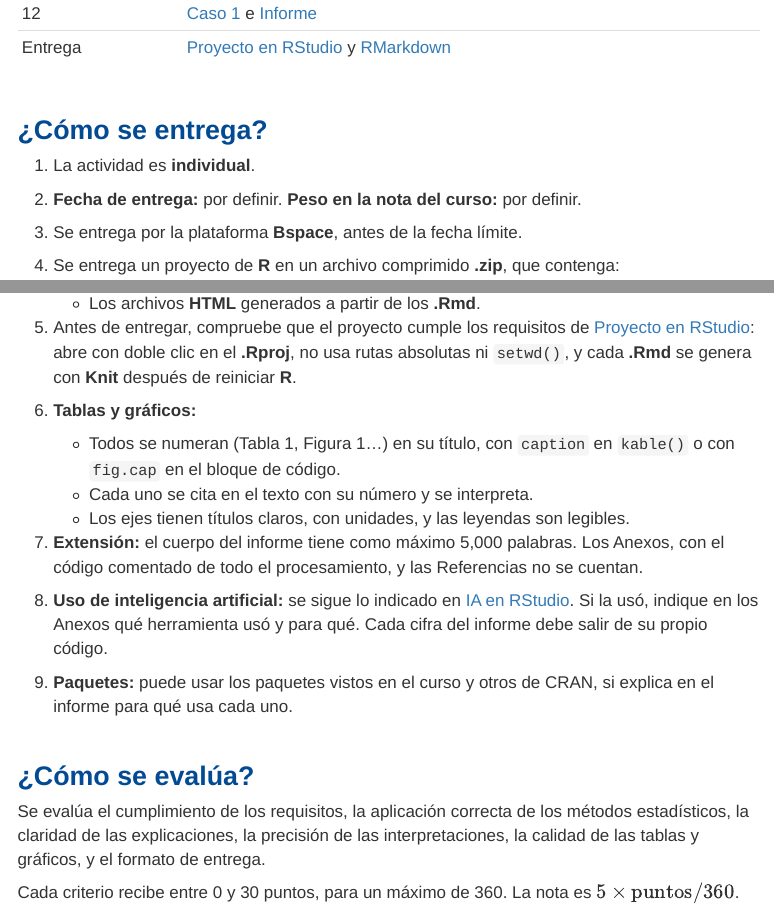
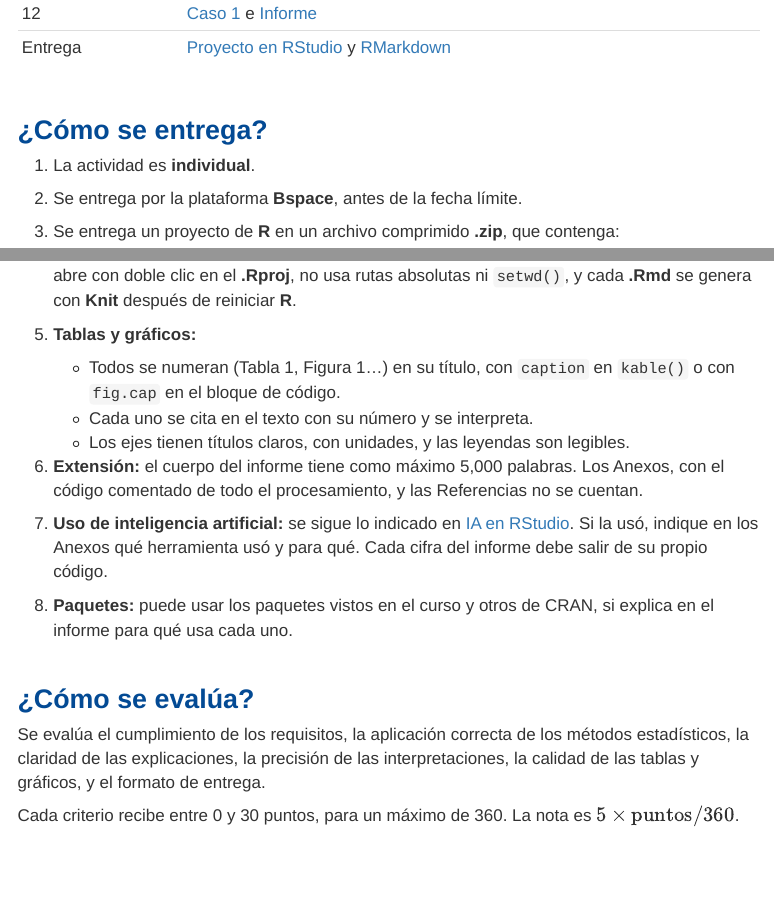
Before and after one commit to JPY202/Curso_Javeriana, an R Markdown document (Actividad 1/index.Rmd): the page in a window 1100 px wide, from 4540 px down before the commit and from 4510 px down after it, so that both start at the same text, and a second part further down, joined at a grey line. Rendered offline with R 4.5, knitr and Pandoc, with nearby package versions; menus at the side of the page are left out.

Commit message:
Actividad 1: quita la fecha y el peso por definir, y define el nivel media
- Se quita la línea de fecha de entrega y peso en la nota.
- educ_segundo_ciclo pasa a educ_media: educación media (bachillerato), según la
  versión anterior de la actividad, que describía 2n Cycle como secondary education.

Co-Authored-By: Claude Opus 5.5 <noreply@anthropic.com>
Claude-Session: https://claude.ai/code/session_01DjUHAsk3qQdSo2kzUsEJYZ

```diff
--- a/Actividad 1/index.Rmd
+++ b/Actividad 1/index.Rmd
@@ -148,28 +148,26 @@
 
 1. La actividad es **individual**.
 
-2. **Fecha de entrega:** por definir. **Peso en la nota del curso:** por definir.
+2. Se entrega por la plataforma **Bspace**, antes de la fecha límite.
 
-3. Se entrega por la plataforma **Bspace**, antes de la fecha límite.
-
-4. Se entrega un proyecto de **R** en un archivo comprimido **.zip**, que contenga:
+3. Se entrega un proyecto de **R** en un archivo comprimido **.zip**, que contenga:
     - El archivo de datos.
     - El archivo **.Rproj** del proyecto.
     - Los archivos **.Rmd** con cada paso del análisis.
     - Los archivos **HTML** generados a partir de los **.Rmd**.
 
-5. Antes de entregar, compruebe que el proyecto cumple los requisitos de [Proyecto en RStudio](../unidad1/recurso103.html): abre con doble clic en el **.Rproj**, no usa rutas absolutas ni `setwd()`, y cada **.Rmd** se genera con **Knit** después de reiniciar **R**.
+4. Antes de entregar, compruebe que el proyecto cumple los requisitos de [Proyecto en RStudio](../unidad1/recurso103.html): abre con doble clic en el **.Rproj**, no usa rutas absolutas ni `setwd()`, y cada **.Rmd** se genera con **Knit** después de reiniciar **R**.
 
-6. **Tablas y gráficos:**
+5. **Tablas y gráficos:**
     - Todos se numeran (Tabla 1, Figura 1...) en su título, con `caption` en `kable()` o con `fig.cap` en el bloque de código.
     - Cada uno se cita en el texto con su número y se interpreta.
     - Los ejes tienen títulos claros, con unidades, y las leyendas son legibles.
 
-7. **Extensión:** el cuerpo del informe tiene como máximo 5,000 palabras. Los Anexos, con el código comentado de todo el procesamiento, y las Referencias no se cuentan.
+6. **Extensión:** el cuerpo del informe tiene como máximo 5,000 palabras. Los Anexos, con el código comentado de todo el procesamiento, y las Referencias no se cuentan.
 
-8. **Uso de inteligencia artificial:** se sigue lo indicado en [IA en RStudio](../unidad1/recurso105.html#cómo-usar-la-ia-en-el-curso). Si la usó, indique en los Anexos qué herramienta usó y para qué. Cada cifra del informe debe salir de su propio código.
+7. **Uso de inteligencia artificial:** se sigue lo indicado en [IA en RStudio](../unidad1/recurso105.html#cómo-usar-la-ia-en-el-curso). Si la usó, indique en los Anexos qué herramienta usó y para qué. Cada cifra del informe debe salir de su propio código.
 
-9. **Paquetes:** puede usar los paquetes vistos en el curso y otros de CRAN, si explica en el informe para qué usa cada uno.
+8. **Paquetes:** puede usar los paquetes vistos en el curso y otros de CRAN, si explica en el informe para qué usa cada uno.
 
 <br/>
 
```
Also changed, not shown: Actividad 1/crear_datos.R (+5 -2 lines), Actividad 1/data/datos_actividad1.xlsx, docs/actividad1/data/datos_actividad1.xlsx, Actividad 1/index.Rmd (2 more changed lines), 1 other file.
